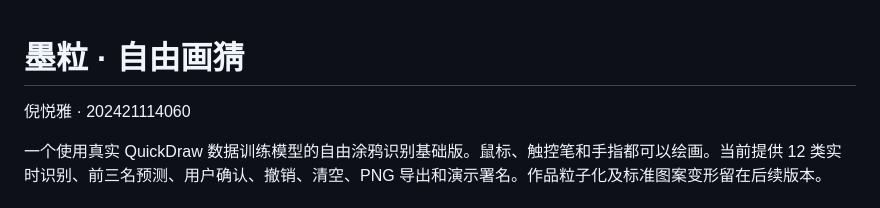
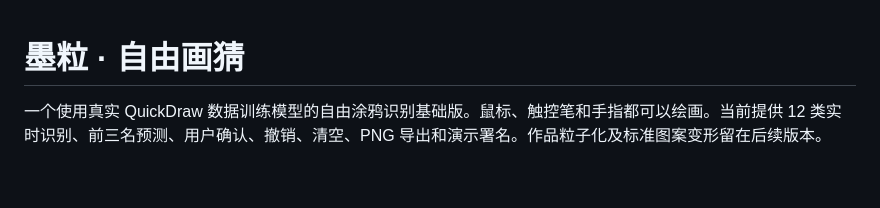
Before and after one commit to Ni0325/moli-doodle-lab, a Markdown page: README.md, the part around the change. Rendered like a GitHub page; blank space fills up the shorter version.

```diff
--- a/README.md
+++ b/README.md
@@ -1,6 +1,6 @@
 # 墨粒 · 自由画猜
 
-倪悦雅 · 202421114060
+
 
 一个使用真实 QuickDraw 数据训练模型的自由涂鸦识别基础版。鼠标、触控笔和手指都可以绘画。当前提供 12 类实时识别、前三名预测、用户确认、撤销、清空、PNG 导出和演示署名。作品粒子化及标准图案变形留在后续版本。
 
```
